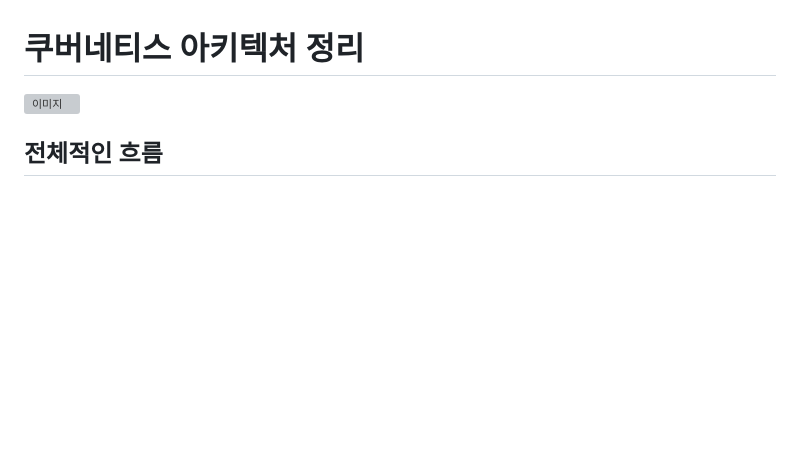
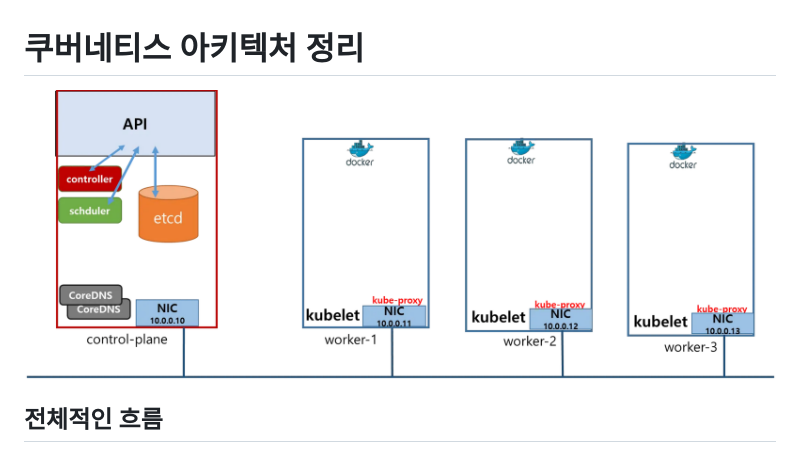
Before and after one commit to sml1323/blog, a Markdown page: blog/[20230314]_[쿠버네티스 동작원리]_['따배런'이성미의 실전 DevOps]_[]_[클라우드네이티브]_[].md, the part around one of its changes. Rendered like a GitHub page; blank space fills up the shorter version; grey boxes are pictures that could not be loaded.

```diff
--- a/blog/[20230314]_[쿠버네티스 동작원리]_['따배런'이성미의 실전 DevOps]_[]_[클라우드네이티브]_[].md
+++ b/blog/[20230314]_[쿠버네티스 동작원리]_['따배런'이성미의 실전 DevOps]_[]_[클라우드네이티브]_[].md
@@ -1,7 +1,7 @@
 
 # 쿠버네티스 아키텍처 정리
 
-![이미지](img/kube.png)
+![이미지](../img/kube.png)
 
 ## 전체적인 흐름
 
```
Also changed, not shown: other parts of blog/[20230314]_[쿠버네티스 동작원리]_['따배런'이성미의 실전 DevOps]_[]_[클라우드네이티브]_[].md (+20 -0 lines), blog/[20230314]_[서론:클라우드 개념]_['따배런'이성미의 실전 DevOps]_[]_[클라우드네이티브]_[].md (+1 -1 lines).
